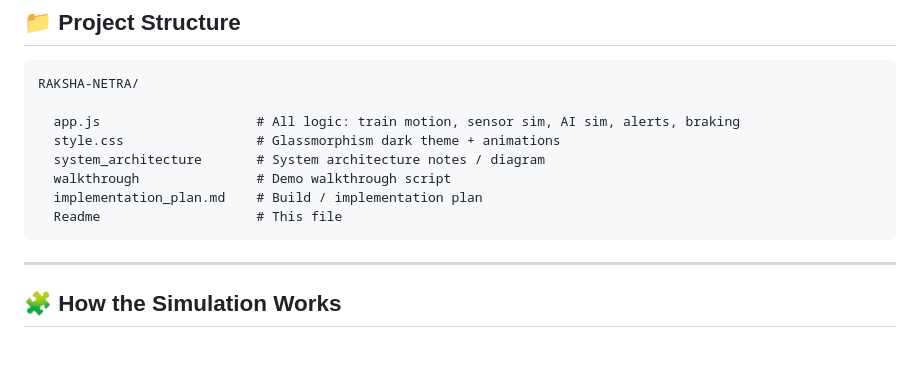
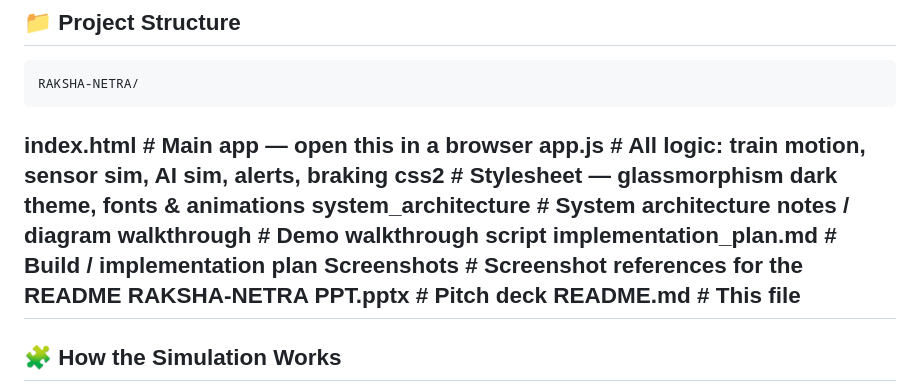
Before and after one commit to Nagashree-Sakthivel/raksha-netra, a Markdown page: README.md, the part around the change. Drawn GitHub-style; blank space fills up the shorter version.

```diff
--- a/README.md
+++ b/README.md
@@ -70,14 +70,15 @@ You only need a web browser — no installation, no dependencies.
 ## 📁 Project Structure
 
     RAKSHA-NETRA/
-
-      app.js                    # All logic: train motion, sensor sim, AI sim, alerts, braking
-      style.css                 # Glassmorphism dark theme + animations
-      system_architecture       # System architecture notes / diagram
-      walkthrough               # Demo walkthrough script
-      implementation_plan.md    # Build / implementation plan
-      Readme                    # This file
-
+  index.html                 # Main app — open this in a browser
+  app.js                     # All logic: train motion, sensor sim, AI sim, alerts, braking
+  css2                       # Stylesheet — glassmorphism dark theme, fonts & animations
+  system_architecture        # System architecture notes / diagram
+  walkthrough                # Demo walkthrough script
+  implementation_plan.md     # Build / implementation plan
+  Screenshots                # Screenshot references for the README
+  RAKSHA-NETRA PPT.pptx      # Pitch deck
+  README.md                  # This file
 ---
 
 ## 🧩 How the Simulation Works
```
